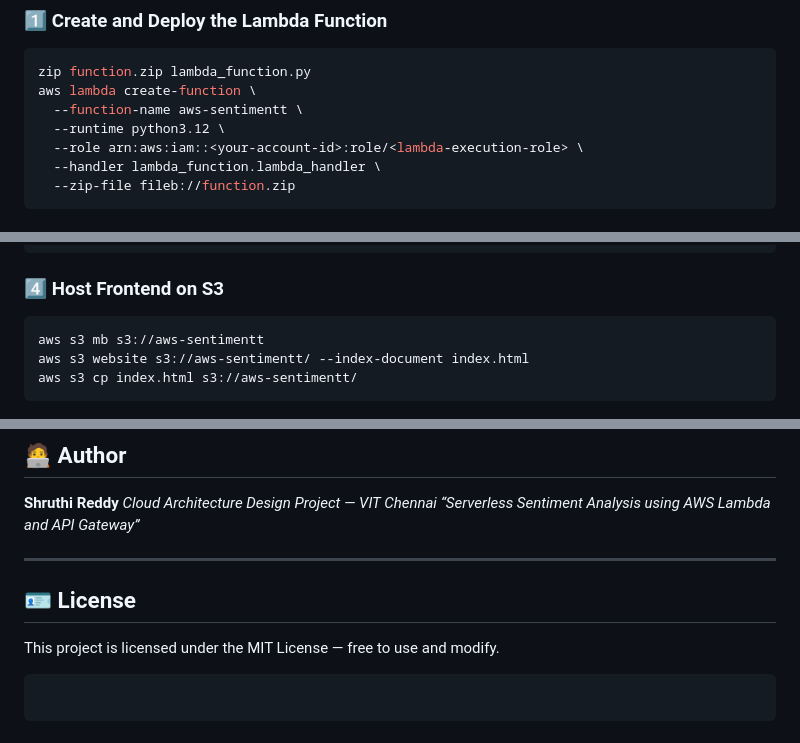
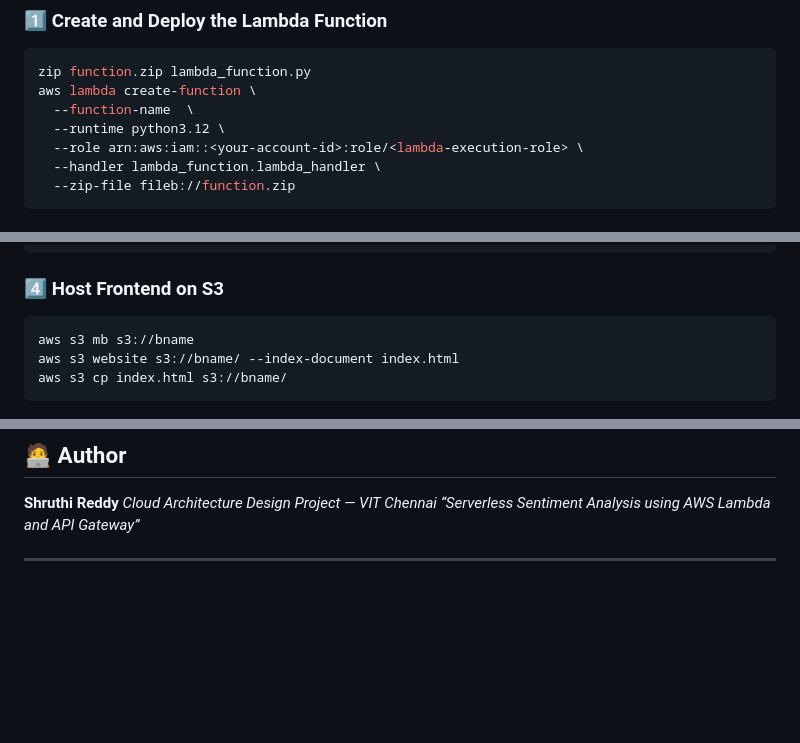
Before and after one commit to ShruthiReddy-05/sentimentAWS, a Markdown page: readme.md, 3 parts joined by grey strips. GitHub-like rendering; blank space fills up the shorter version.

````diff
--- a/readme.md
+++ b/readme.md
@@ -51,7 +51,7 @@ The app allows users to input text on a static website hosted on Amazon S3, whic
 ```bash
 zip function.zip lambda_function.py
 aws lambda create-function \
-  --function-name aws-sentimentt \
+  --function-name  \
   --runtime python3.12 \
   --role arn:aws:iam::<your-account-id>:role/<lambda-execution-role> \
   --handler lambda_function.lambda_handler \
@@ -87,9 +87,9 @@ curl -X POST \
 ### 4️⃣ Host Frontend on S3
 
 ```bash
-aws s3 mb s3://aws-sentimentt
-aws s3 website s3://aws-sentimentt/ --index-document index.html
-aws s3 cp index.html s3://aws-sentimentt/
+aws s3 mb s3://bname
+aws s3 website s3://bname/ --index-document index.html
+aws s3 cp index.html s3://bname/
 ```
 ![alt text](image.png)
 Enable static website hosting and make it public (via console or policy).
@@ -155,10 +155,3 @@ I love working with AWS!
 *“Serverless Sentiment Analysis using AWS Lambda and API Gateway”*
 
 ---
-
-## 🪪 License
-
-This project is licensed under the MIT License — free to use and modify.
-
-```
-```
````
